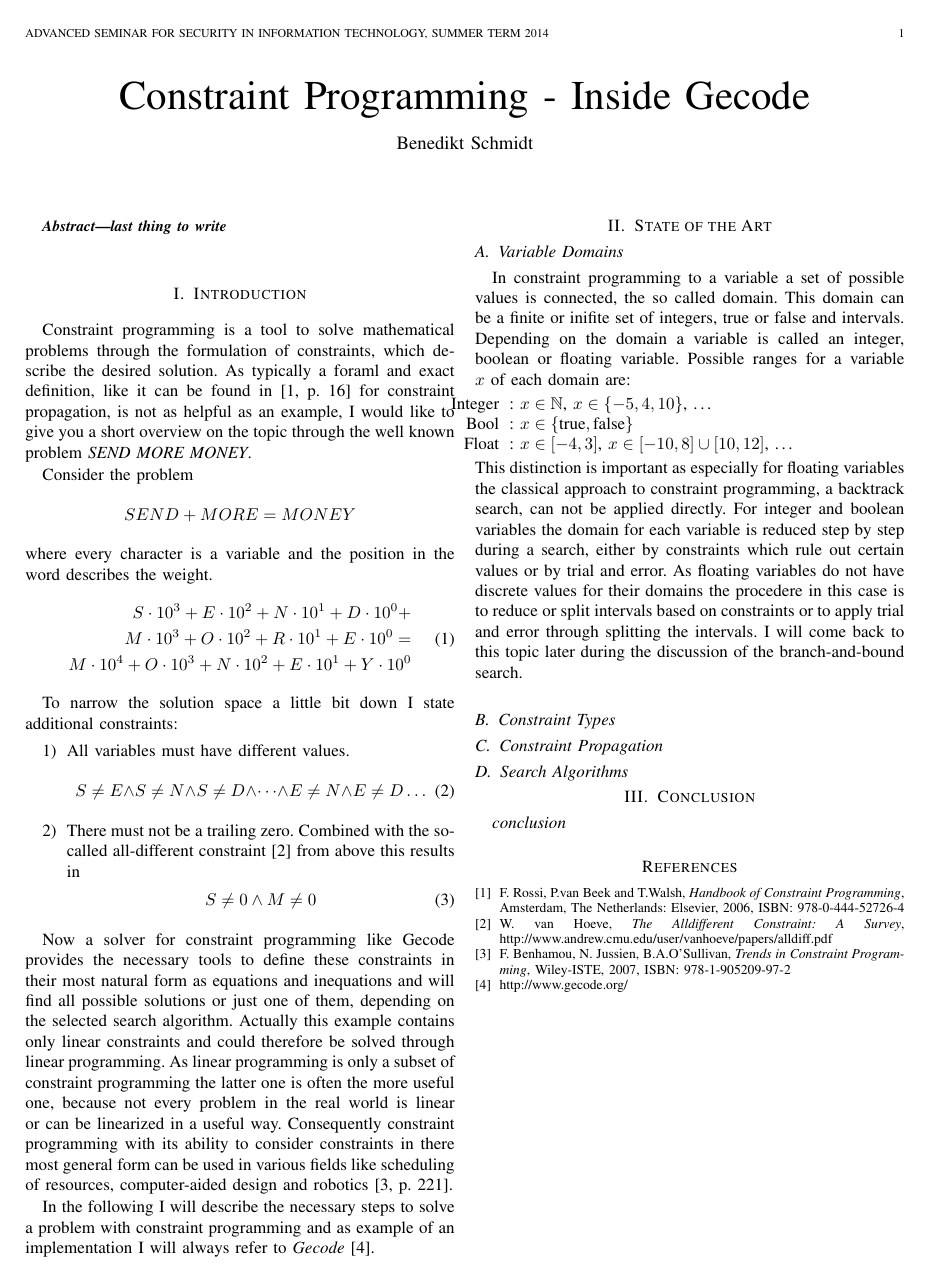
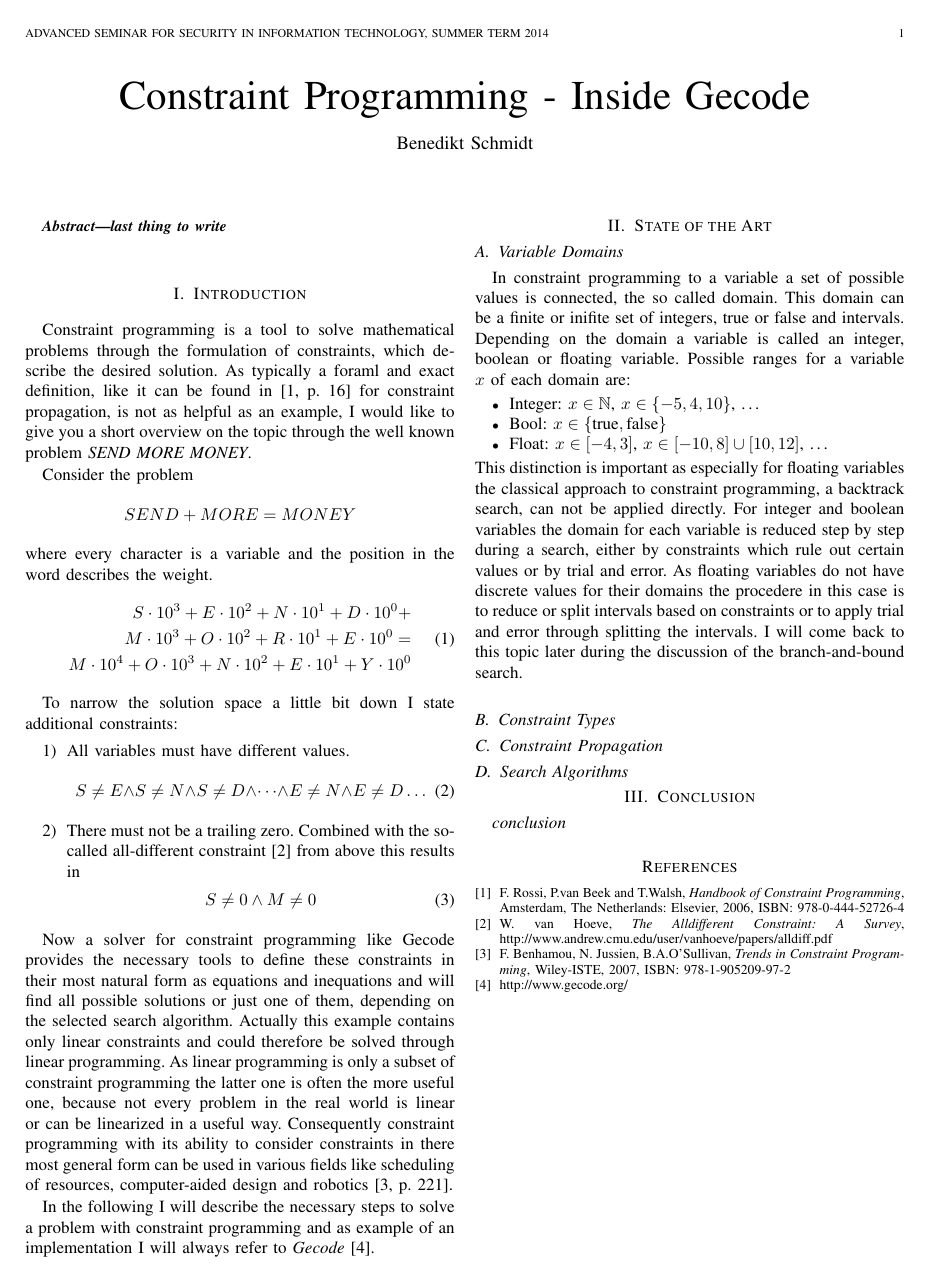
Before and after one commit to benediktibk/gecode, a LaTeX paper (paper.tex): the whole page. Compiled offline with pdfLaTeX.

Commit message:
fixed itemize

```diff
--- a/paper.tex
+++ b/paper.tex
@@ -73,9 +73,9 @@
 	\subsection{Variable Domains}
 	In constraint programming to a variable a set of possible values is connected, the so called domain. This domain can be a finite or inifite set of integers, true or false and intervals. Depending on the domain a variable is called an integer, boolean or floating variable. Possible ranges for a variable $x$ of each domain are:
 	\begin{itemize}
-		\item[Integer]: $x \in \mathbb{N}$, $x \in \{-5, 4, 10\}$, \dots
-		\item[Bool]: $x \in \{\text{true}, \text{false}\}$
-		\item[Float]: $x \in [-4, 3]$, $x \in [-10, 8] \cup [10, 12]$, \dots
+		\item Integer: $x \in \mathbb{N}$, $x \in \{-5, 4, 10\}$, \dots
+		\item Bool: $x \in \{\text{true}, \text{false}\}$
+		\item Float: $x \in [-4, 3]$, $x \in [-10, 8] \cup [10, 12]$, \dots
 	\end{itemize}
 	This distinction is important as especially for floating variables the classical approach to constraint programming, a backtrack search, can not be applied directly. For integer and boolean variables the domain for each variable is reduced step by step during a search, either by constraints which rule out certain values or by trial and error. As floating variables do not have discrete values for their domains the procedere in this case is to reduce or split intervals based on constraints or to apply trial and error through splitting the intervals. I will come back to this topic later during the discussion of the branch-and-bound search.
 
```
